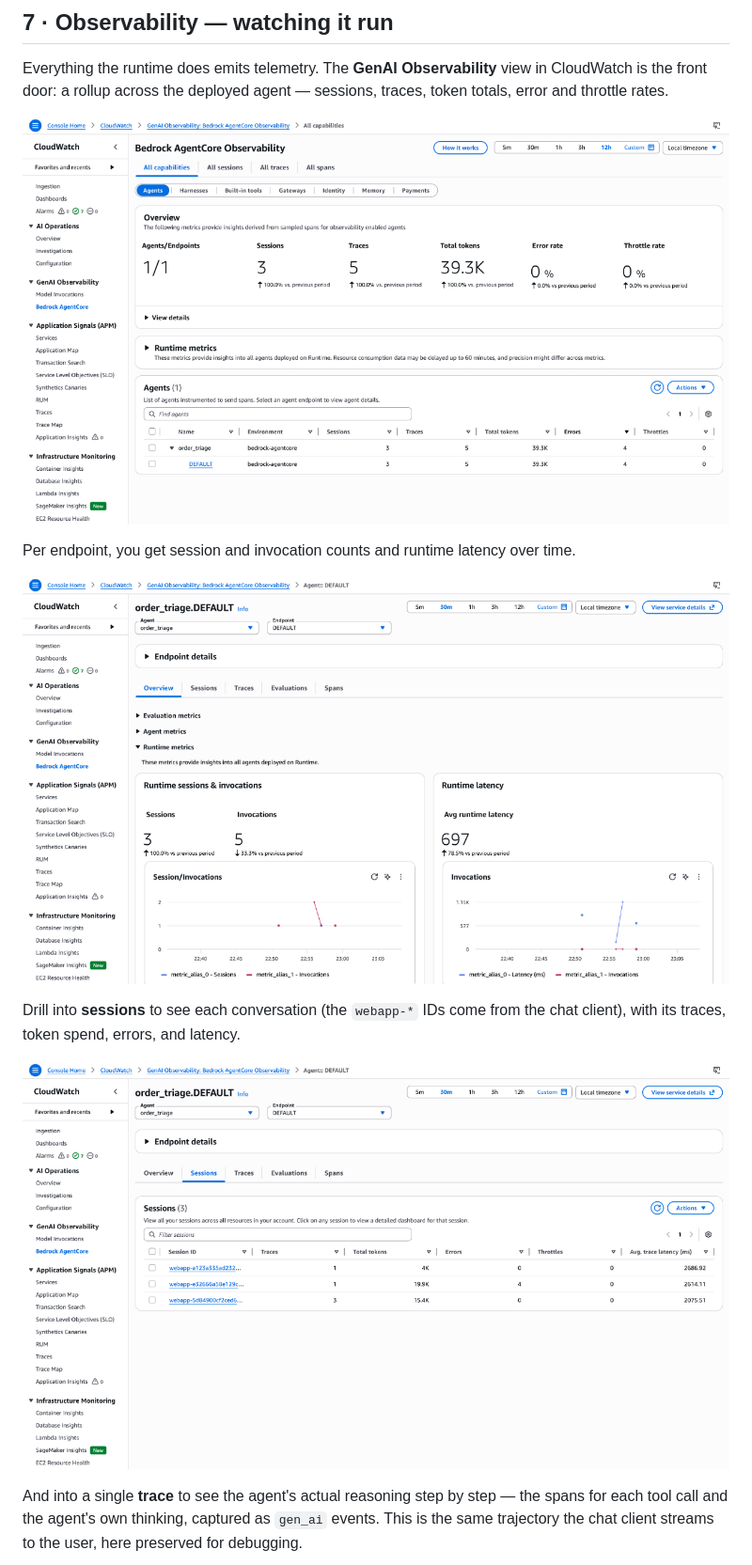
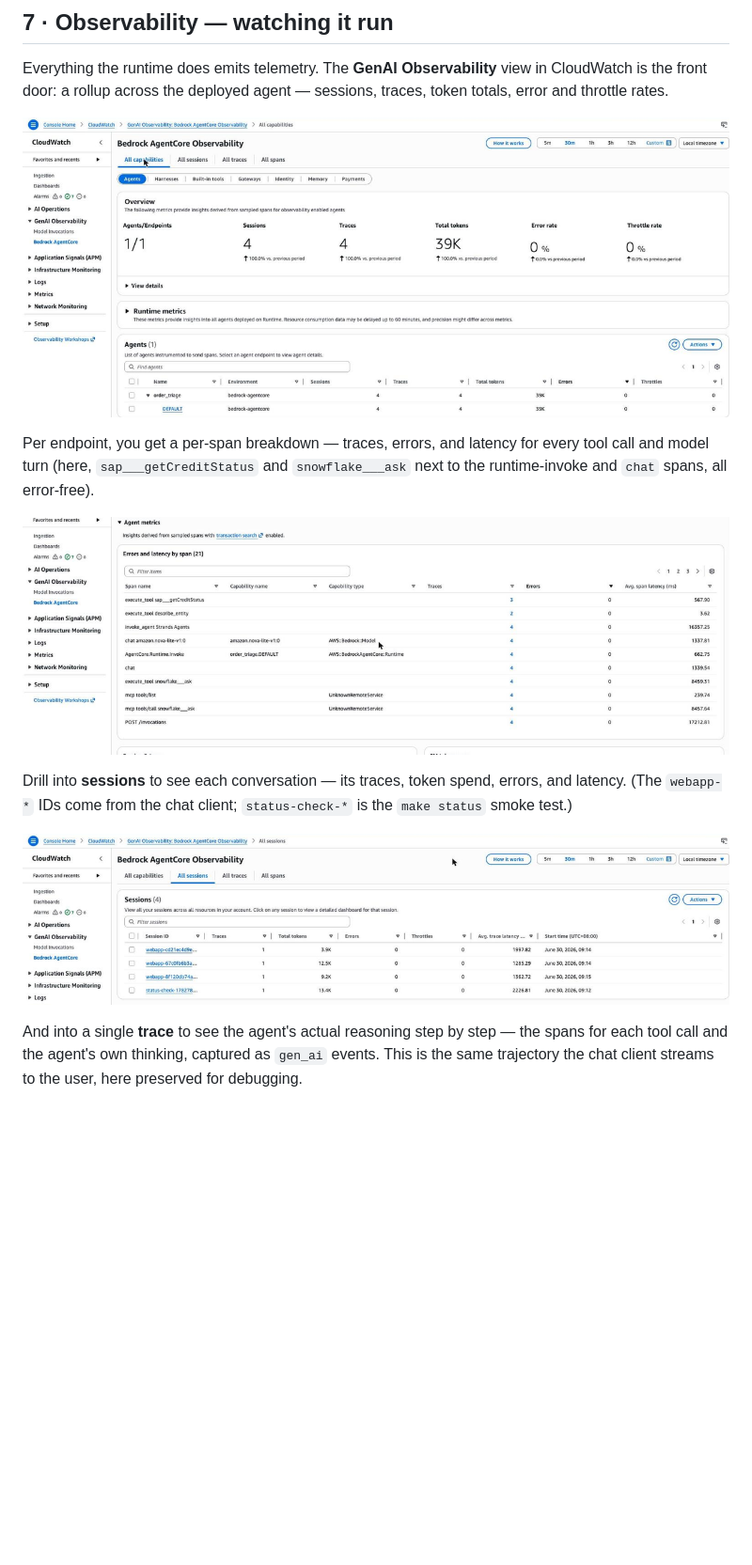
Before and after one commit to aniryou/bedrock-demo, a Markdown page: infra/docs/deployed-stack.md, the part around one of its changes. Shown at 94% size. Rendered like a GitHub page; pictures changed too: infra/docs/images/14 - observability.png, infra/docs/images/15 - observability - endpoint.png, infra/docs/images/16 - observability - session.png; blank space fills up the shorter version.

Commit message:
docs(infra): refresh observability + trace screenshots with fresh data (#25) [skip ci]
Co-Authored-By: Claude Opus 4.8 <noreply@anthropic.com>

```diff
--- a/infra/docs/deployed-stack.md
+++ b/infra/docs/deployed-stack.md
@@ -178,5 +178,7 @@ throttle rates.
 
 ![CloudWatch GenAI Observability — the order_triage agent rollup: sessions, traces, total tokens, error and throttle rates](images/14%20-%20observability.png)
 
-Per endpoint, you get session and invocation counts and runtime latency over time.
+Per endpoint, you get a per-span breakdown — traces, errors, and latency for every tool call and
+model turn (here, `sap___getCreditStatus` and `snowflake___ask` next to the runtime-invoke and
+`chat` spans, all error-free).
 
@@ -184,4 +186,4 @@ Per endpoint, you get session and invocation counts and runtime latency over tim
 
-Drill into **sessions** to see each conversation (the `webapp-*` IDs come from the chat client),
-with its traces, token spend, errors, and latency.
+Drill into **sessions** to see each conversation — its traces, token spend, errors, and latency.
+(The `webapp-*` IDs come from the chat client; `status-check-*` is the `make status` smoke test.)
 
```
Also changed, not shown: other parts of infra/docs/deployed-stack.md (+2 -2 lines), infra/docs/images/17 - observability - trace.png.
